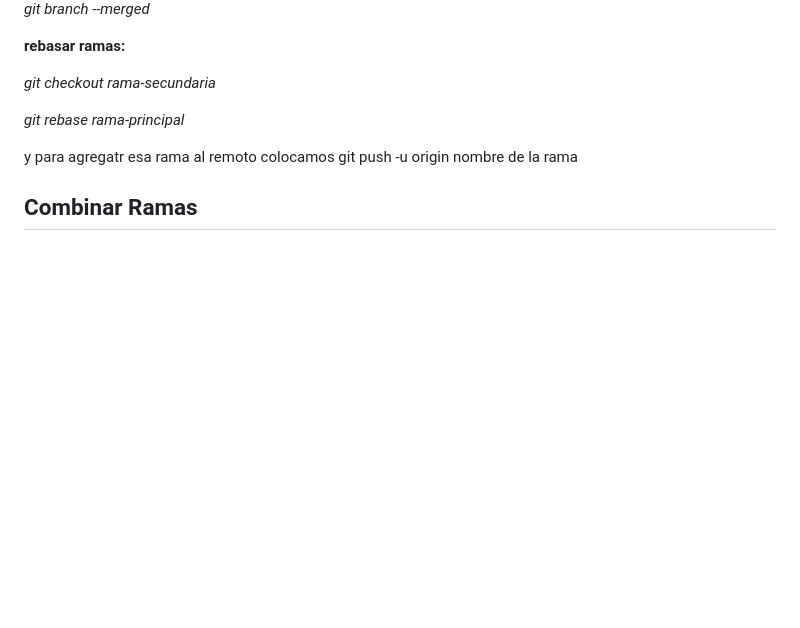
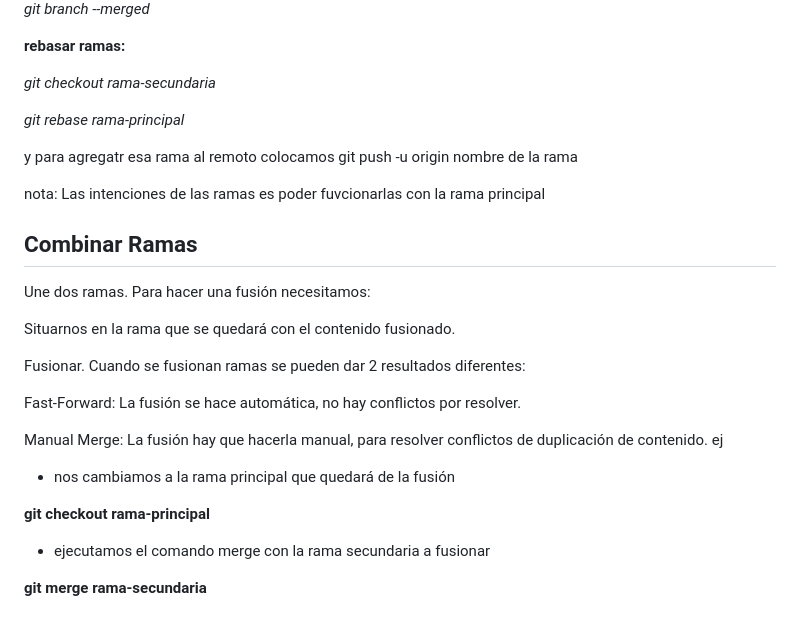
Before and after one commit to SirAndrew20/aprendiendo-git, a Markdown page: READEM.md, the part around the change. Rendered like a GitHub page; blank space fills up the shorter version.

Commit message:
Nuevo contenido al radme

```diff
--- a/READEM.md
+++ b/READEM.md
@@ -141,4 +141,24 @@ _git rebase rama-principal_
 
 y para agregatr esa rama al remoto colocamos git push -u origin nombre de la rama
 
+nota: Las intenciones de las ramas es poder fuvcionarlas con la rama principal
+
 ## Combinar Ramas
+Une dos ramas. Para hacer una fusión necesitamos:
+
+Situarnos en la rama que se quedará con el contenido fusionado.
+
+Fusionar.
+Cuando se fusionan ramas se pueden dar 2 resultados diferentes:
+
+Fast-Forward: La fusión se hace automática, no hay conflictos por resolver.
+
+Manual Merge: La fusión hay que hacerla manual, para resolver conflictos de duplicación de contenido. ej
+
+- nos cambiamos a la rama principal que quedará de la fusión
+
+**git checkout rama-principal**
+
+ - ejecutamos el comando merge con la rama secundaria a fusionar
+
+**git merge rama-secundaria**
```
